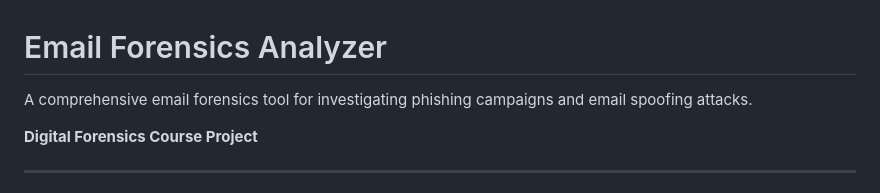
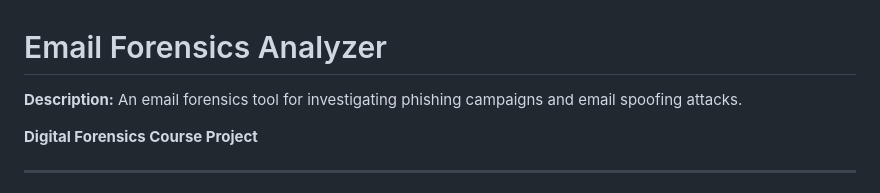
Before and after one commit to AnassEhab33/Email-Forensics-Analyzer, a Markdown page: README.md, the part around the change. Drawn GitHub-style.

Commit message:
Enhance README with project description
Added a brief description of the email forensics tool.

```diff
--- a/README.md
+++ b/README.md
@@ -1,6 +1,6 @@
 # Email Forensics Analyzer
-
-A comprehensive email forensics tool for investigating phishing campaigns and email spoofing attacks.
+**Description:**
+An email forensics tool for investigating phishing campaigns and email spoofing attacks.
 
 **Digital Forensics Course Project**
 
```
